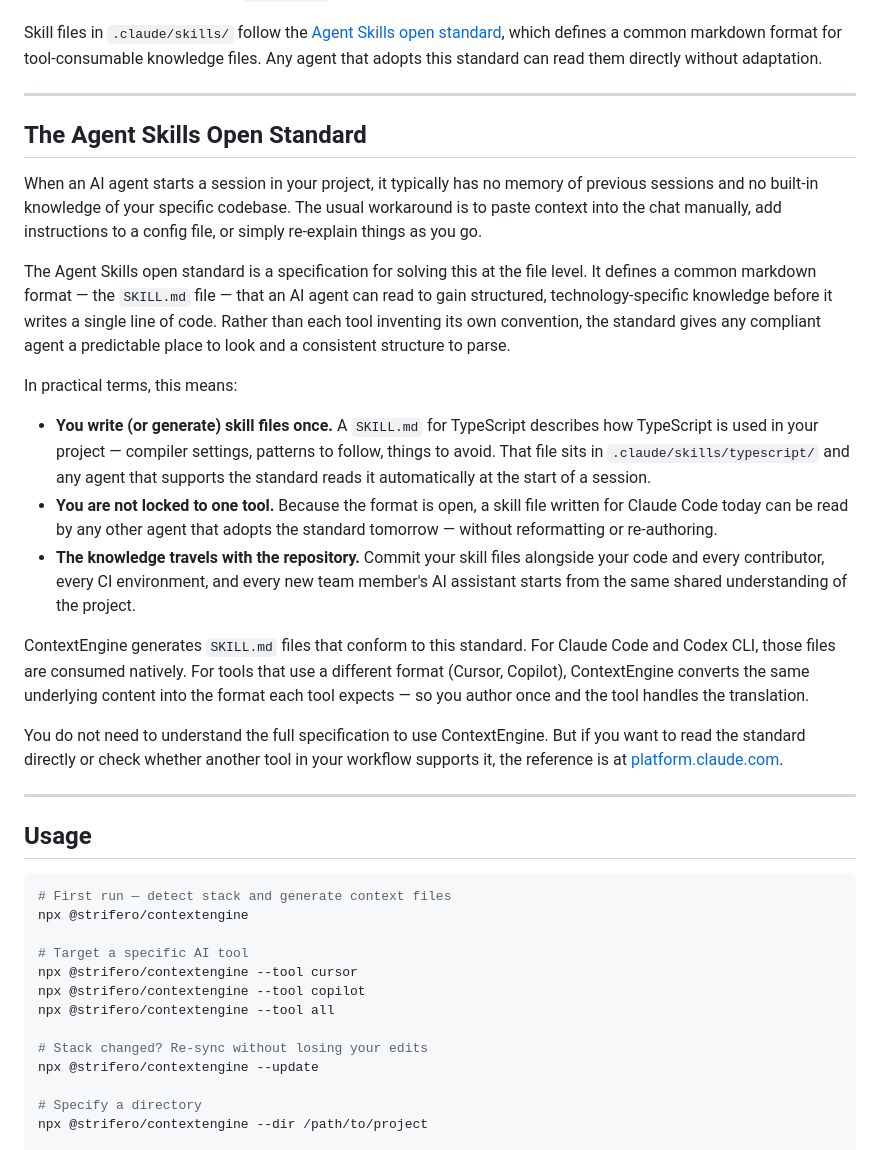
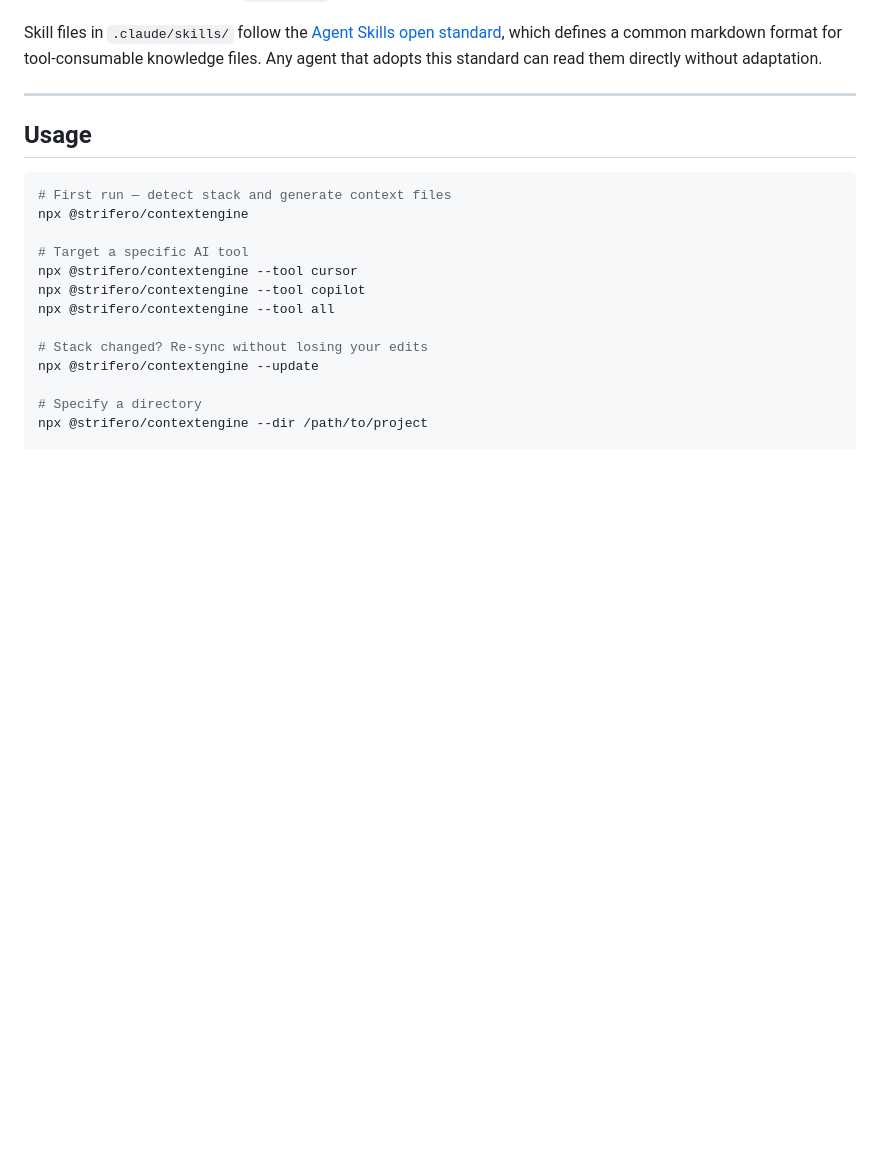
Before and after one commit to strifero/ContextEngine, a Markdown page: README.md, the part around one of its changes. Drawn GitHub-style; blank space fills up the shorter version.

```diff
--- a/README.md
+++ b/README.md
@@ -119,24 +171,6 @@ ContextEngine generates different output formats depending on the target tool:
 Cursor and Copilot do not read `SKILL.md` files directly. When you target those tools, ContextEngine converts the same underlying skill content into the format each tool expects — `.mdc` rule files for Cursor, a single consolidated markdown file for Copilot. The `--tool all` flag runs all conversions in one pass.
 
 Skill files in `.claude/skills/` follow the [Agent Skills open standard](https://platform.claude.com/docs/en/agents-and-tools/agent-skills/overview), which defines a common markdown format for tool-consumable knowledge files. Any agent that adopts this standard can read them directly without adaptation.
-
----
-
-## The Agent Skills Open Standard
-
-When an AI agent starts a session in your project, it typically has no memory of previous sessions and no built-in knowledge of your specific codebase. The usual workaround is to paste context into the chat manually, add instructions to a config file, or simply re-explain things as you go.
-
-The Agent Skills open standard is a specification for solving this at the file level. It defines a common markdown format — the `SKILL.md` file — that an AI agent can read to gain structured, technology-specific knowledge before it writes a single line of code. Rather than each tool inventing its own convention, the standard gives any compliant agent a predictable place to look and a consistent structure to parse.
-
-In practical terms, this means:
-
-- **You write (or generate) skill files once.** A `SKILL.md` for TypeScript describes how TypeScript is used in your project — compiler settings, patterns to follow, things to avoid. That file sits in `.claude/skills/typescript/` and any agent that supports the standard reads it automatically at the start of a session.
-- **You are not locked to one tool.** Because the format is open, a skill file written for Claude Code today can be read by any other agent that adopts the standard tomorrow — without reformatting or re-authoring.
-- **The knowledge travels with the repository.** Commit your skill files alongside your code and every contributor, every CI environment, and every new team member's AI assistant starts from the same shared understanding of the project.
-
-ContextEngine generates `SKILL.md` files that conform to this standard. For Claude Code and Codex CLI, those files are consumed natively. For tools that use a different format (Cursor, Copilot), ContextEngine converts the same underlying content into the format each tool expects — so you author once and the tool handles the translation.
-
-You do not need to understand the full specification to use ContextEngine. But if you want to read the standard directly or check whether another tool in your workflow supports it, the reference is at [platform.claude.com](https://platform.claude.com/docs/en/agents-and-tools/agent-skills/overview).
 
 ---
 
```
Also changed, not shown: other parts of README.md (+52 -0 lines).
